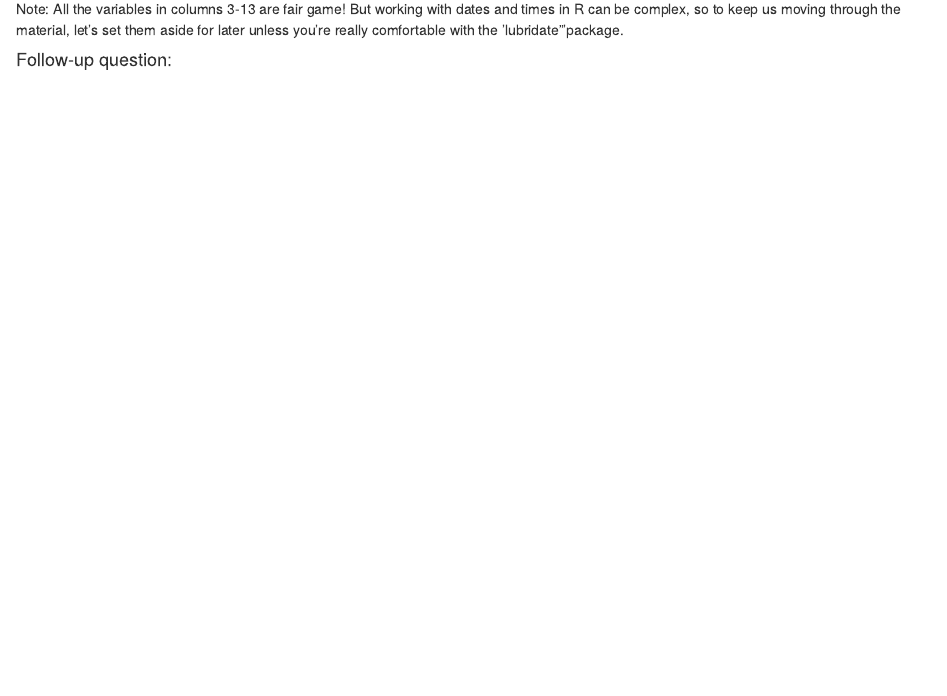
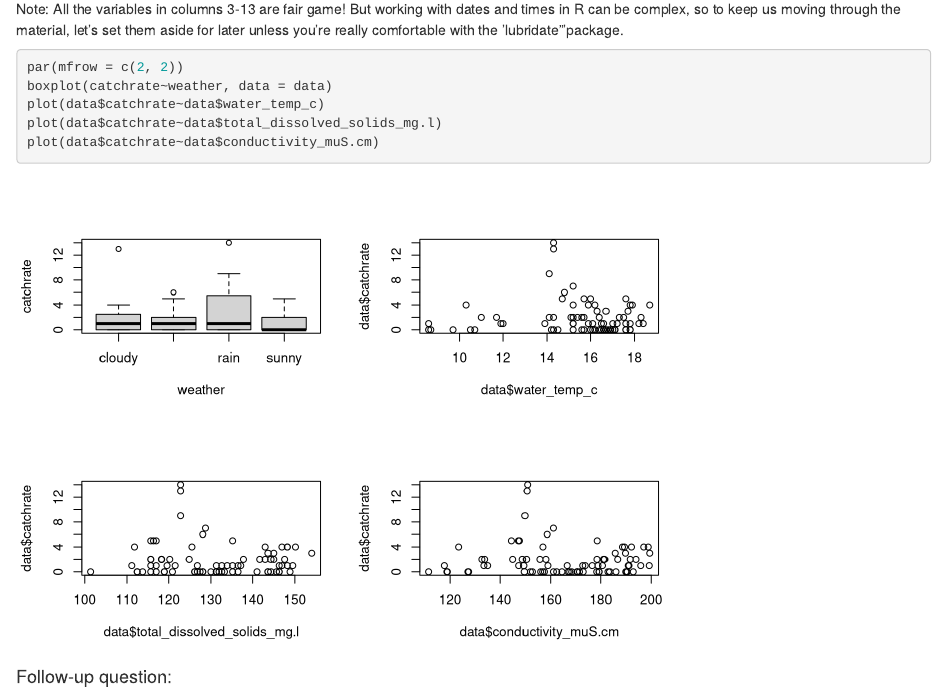
Before and after one commit to eoas-data-club/project_workflow_tutorial, an R Markdown document (RJA_workflow_tutorial.Rmd): the page in a window 1100 px wide, from 2380 px down. Rendered offline with R 4.5, knitr and Pandoc, with nearby package versions.

Commit message:
checked out some vars

````diff
--- a/RJA_workflow_tutorial.Rmd
+++ b/RJA_workflow_tutorial.Rmd
@@ -79,11 +79,15 @@ plot(catchrate~turbidity_fnu, data = data) #check turbidity
 
 **Use par(mfrow = c(#rows, #cols) to make a multipanel plot in base R. Use plot() for continuous variables and boxplot() for categorical variables.**
 
+
 Note: All the variables in columns 3-13 are fair game! But working with dates and times in R can be complex, so to keep us moving through the material, let's set them aside for later unless you're really comfortable with the 'lubridate"'package.
 
 ```{r multipanel plots of covariates}
-
-
+par(mfrow = c(2, 2))
+boxplot(catchrate~weather, data = data)
+plot(data$catchrate~data$water_temp_c)
+plot(data$catchrate~data$total_dissolved_solids_mg.l)
+plot(data$catchrate~data$conductivity_muS.cm)
 
 ```
 
````
